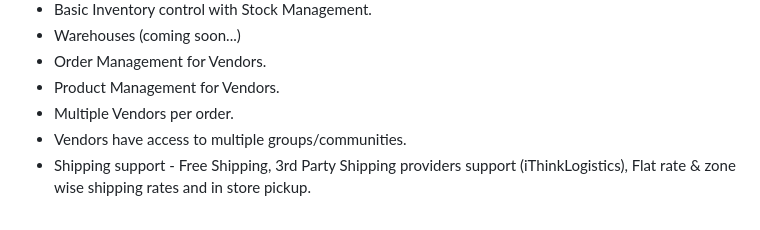
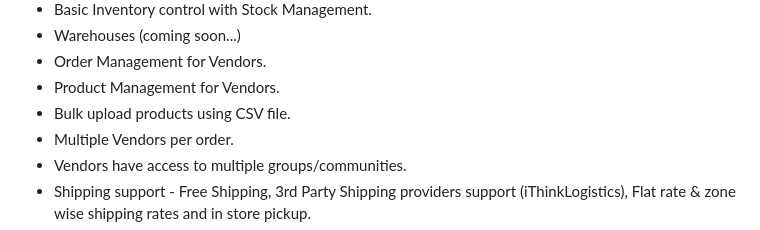
Before and after one commit to HighriseHub/ninestores, a Markdown page: README.md, the part around the change. GitHub-like rendering.

```diff
--- a/README.md
+++ b/README.md
@@ -10,6 +10,7 @@ There are two kinds of people involved in this marketplace. The Customers and Ve
 * Warehouses (coming soon...)
 * Order Management for Vendors.
 * Product Management for Vendors.
+* Bulk upload products using CSV file.
 * Multiple Vendors per order.
 * Vendors have access to multiple groups/communities.
 * Shipping support - Free Shipping, 3rd Party Shipping providers support (iThinkLogistics), Flat rate & zone wise shipping rates and in store pickup.
```
